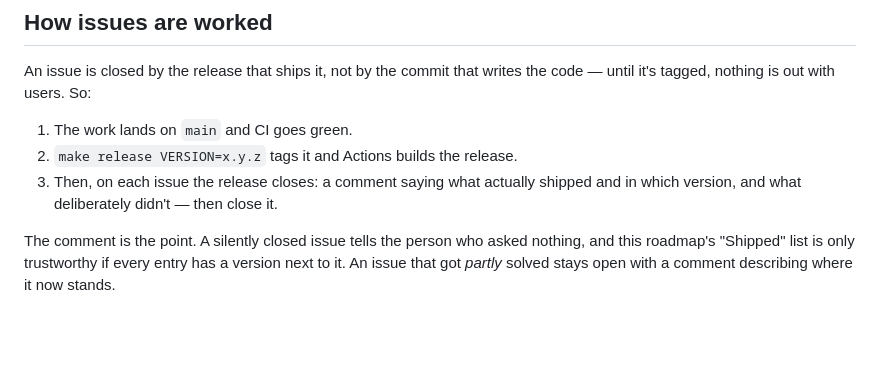
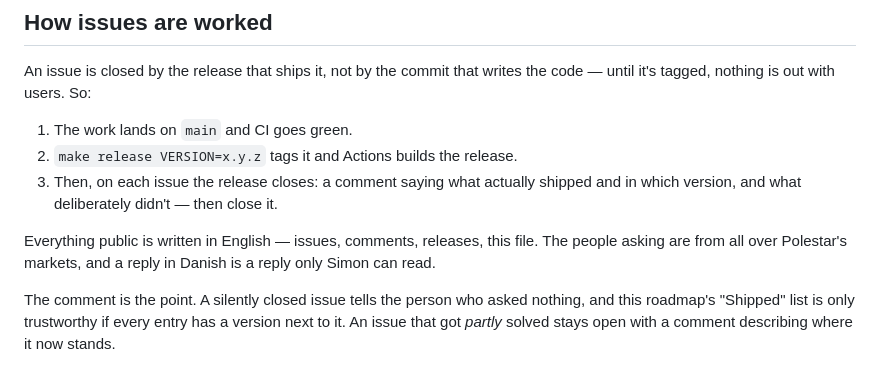
Before and after one commit to simonbusborg/polaris, a Markdown page: ROADMAP.md, the part around the change. GitHub-like rendering; blank space fills up the shorter version.

Commit message:
Write down that public issue comments are English

```diff
--- a/ROADMAP.md
+++ b/ROADMAP.md
@@ -16,6 +16,10 @@ writes the code — until it's tagged, nothing is out with users. So:
 2. `make release VERSION=x.y.z` tags it and Actions builds the release.
 3. Then, on each issue the release closes: a comment saying what actually
    shipped and in which version, and what deliberately didn't — then close it.
+
+Everything public is written in English — issues, comments, releases, this
+file. The people asking are from all over Polestar's markets, and a reply in
+Danish is a reply only Simon can read.
 
 The comment is the point. A silently closed issue tells the person who asked
 nothing, and this roadmap's "Shipped" list is only trustworthy if every entry
```
